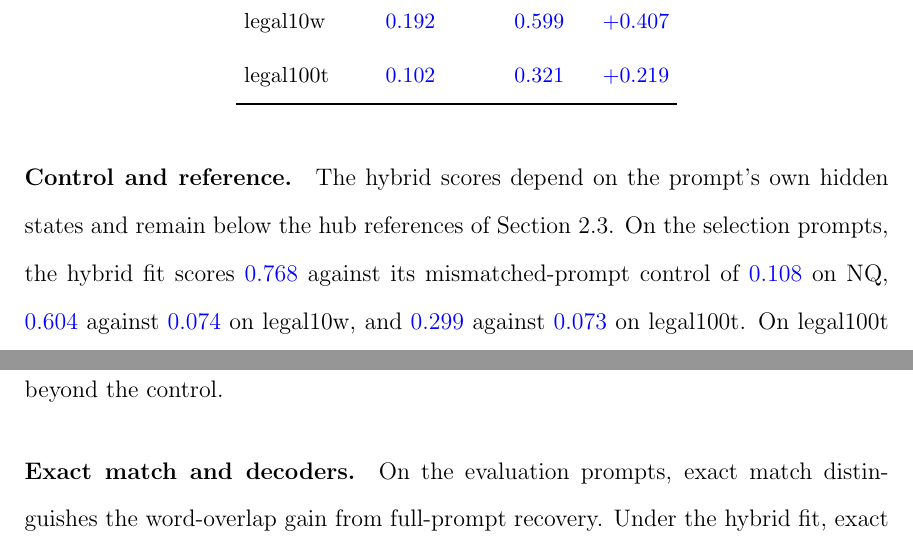
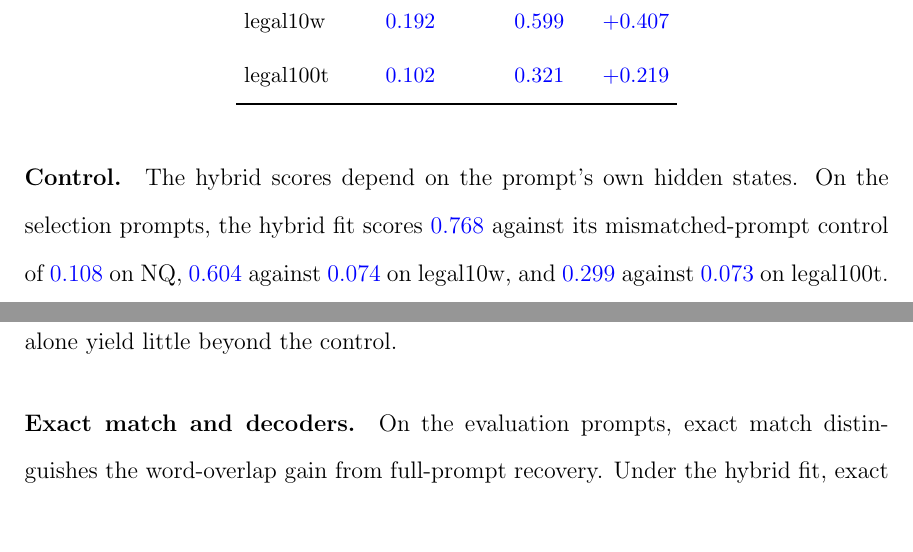
Before and after one commit to pdang468/writing_proposal_dec26, a LaTeX thesis (main.tex, which reads chapters/ch4_weak_supervised_attack/s4_main_result.tex): two parts of pages 30 and 31 of 43, joined at a grey line, cut so that both start at the same text, the shorter picture padded with empty space. Compiled offline with pdfLaTeX.

Commit message:
ch4: control paragraph trimmed to the fit controls

```diff
--- a/chapters/ch4_weak_supervised_attack/s4_main_result.tex
+++ b/chapters/ch4_weak_supervised_attack/s4_main_result.tex
@@ -32,9 +32,9 @@ legal100t & \vf{0.102} & \vf{0.321} & \vf{$+0.219$} \\ % src: results/legal128w/
 % \label{fig:attack:standard}
 % \end{figure}
 
-\paragraph{Control and reference.} The hybrid scores depend on the prompt's own hidden states and remain below the hub references of Section~\ref{sec:attack:experiments}.
+\paragraph{Control.} The hybrid scores depend on the prompt's own hidden states.
 On the selection prompts, the hybrid fit scores \vf{0.768} against its mismatched-prompt control of \vf{0.108} on NQ, \vf{0.604} against \vf{0.074} on legal10w, and \vf{0.299} against \vf{0.073} on legal100t. % src: mixed-w46-std.json of each dataset, seeds.1.cells.*.final.macro_f1 and wrong_memory.macro_f1 (NQ 0.7679, 0.1081; legal10w 0.6040, 0.0739; legal128w 0.2993, 0.0725)
-On legal100t the supervised fit, at \vf{0.094}, is close to its control of \vf{0.059}, so \vf{90} rows alone yield little beyond the control. % src: results/legal128w/v7_2/main/mixed-w46-std.json seeds.1.cells (0.0938, 0.0594)
+The supervised fit on legal100t, at \vf{0.094}, is close to its control of \vf{0.059}, so \vf{90} rows alone yield little beyond the control. % src: results/legal128w/v7_2/main/mixed-w46-std.json seeds.1.cells (0.0938, 0.0594)
 
 \paragraph{Exact match and decoders.} On the evaluation prompts, exact match distinguishes the word-overlap gain from full-prompt recovery.
 Under the hybrid fit, exact match is \vf{0.21} on NQ and \vf{0.02} on legal10w, against zero under the supervised fit, and it rounds to zero on legal100t. % src: computed from results/{v7_2,legal128w/v7_2}/main/mixed-v7_9/confirmation/*/decoding.jsonl, field exact_match, three decoders and three seeds (NQ hybrid 0.2121: SmolLM 0.4153, OLMo 0.1676, Qwen 0.0534; supervised 0.0001; legal128w hybrid: SmolLM 0.0001, OLMo 0, Qwen 0)
```
